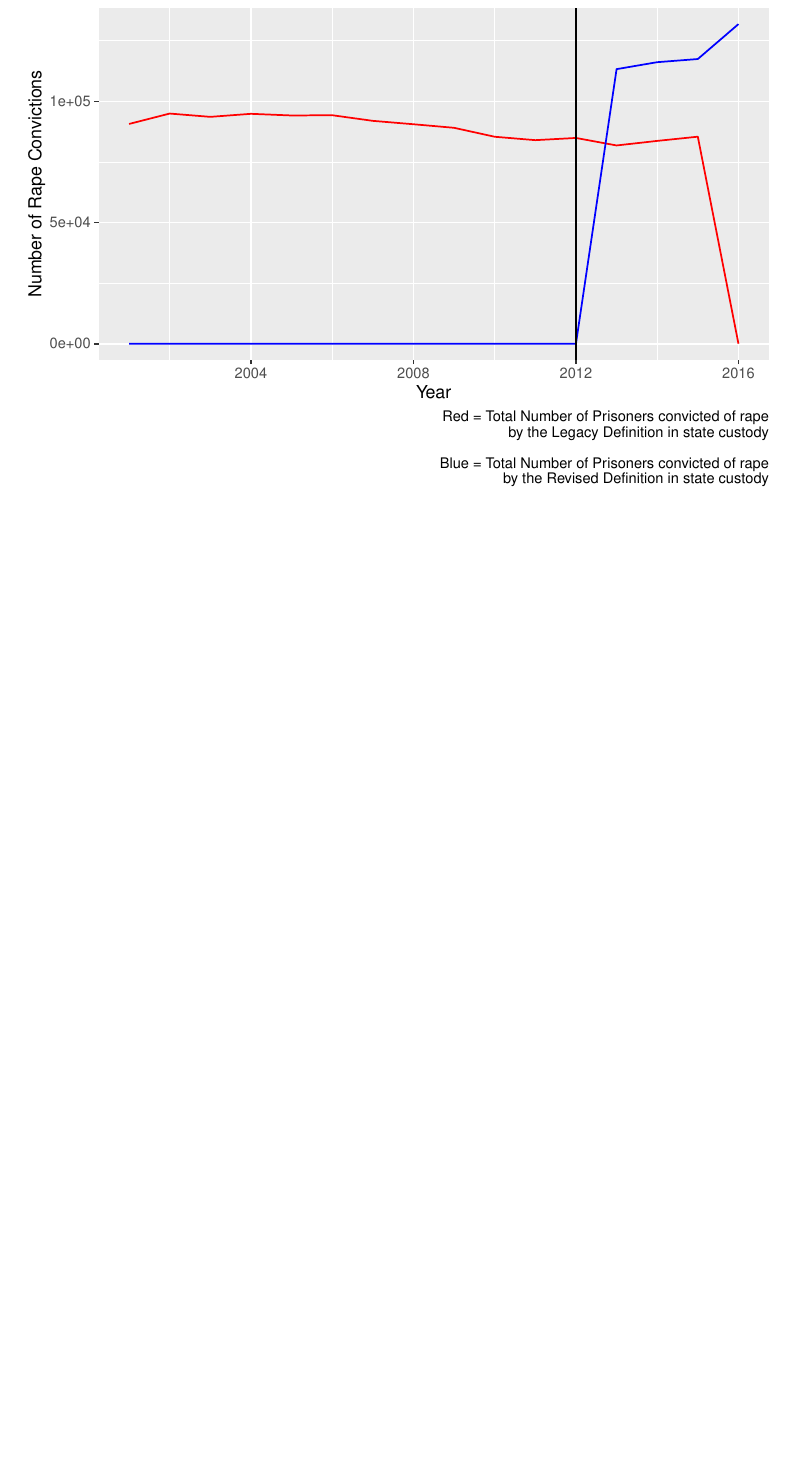
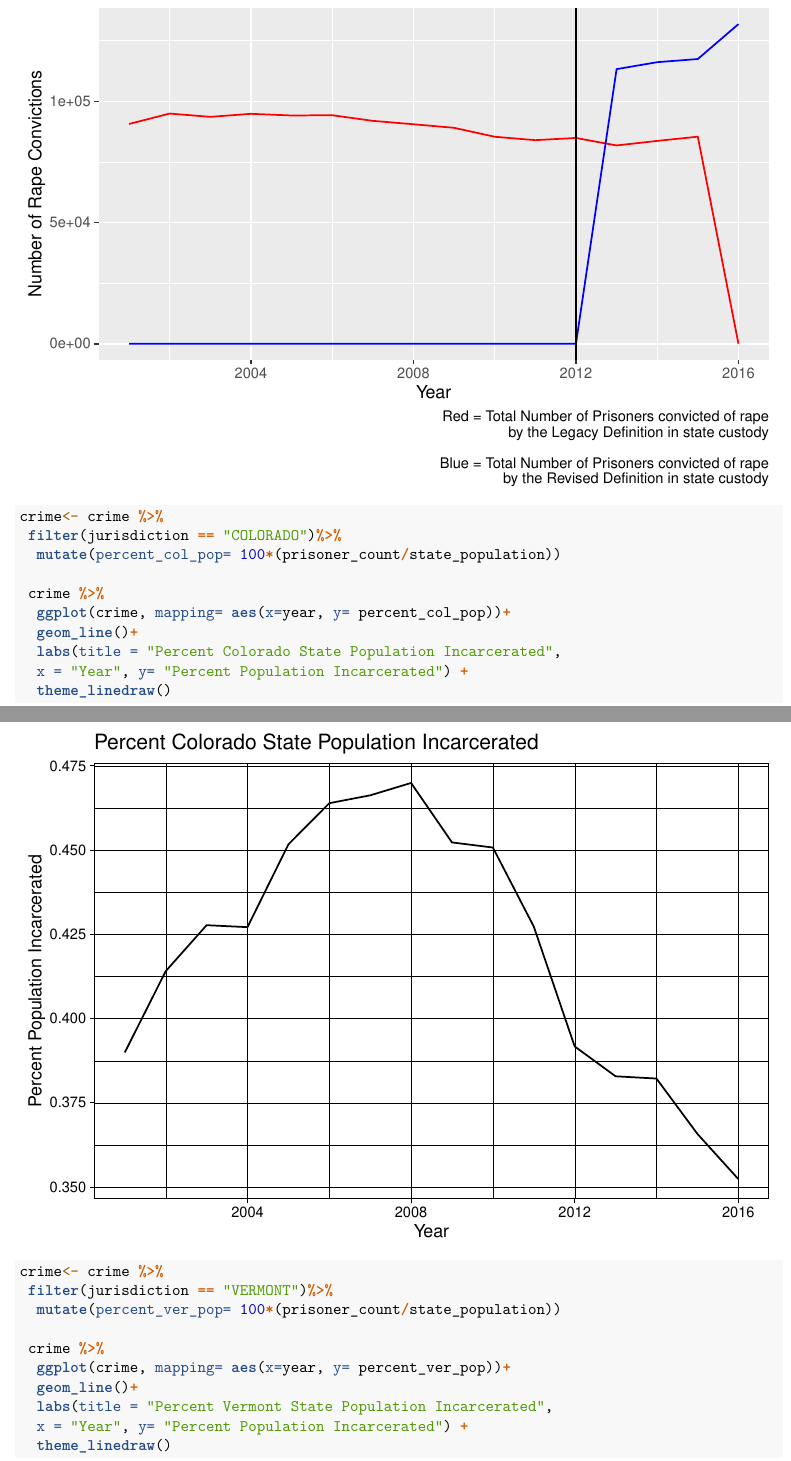
Before and after one commit to karamoubari/final-project-american-crime-incarceration, an R Markdown document (final_project.Rmd): part of page 8 of 12 before the commit and two parts of pages 9 and 10 of 16 after it, the two joined at a grey line, cut so that both start at the same text, the shorter picture padded with empty space. Rendered offline with R 4.5, knitr and Pandoc, then LaTeX, with nearby package versions; some code elsewhere in the file could not run offline.

Commit message:
added and updated visualizations

````diff
--- a/final_project.Rmd
+++ b/final_project.Rmd
@@ -338,3 +349,31 @@ crime_rape <- crime_rape %>%
 
                 Blue = Total Number of Prisoners convicted of rape
                         by the Revised Definition in state custody")
+```
+```{r policy-colorado}
+crime<- crime %>%
+ filter(jurisdiction == "COLORADO")%>%
+  mutate(percent_col_pop= 100*(prisoner_count/state_population))
+
+ crime %>%
+  ggplot(crime, mapping= aes(x=year, y= percent_col_pop))+
+  geom_line()+
+  labs(title = "Percent Colorado State Population Incarcerated",
+  x = "Year", y= "Percent Population Incarcerated") +
+  theme_linedraw()
+```
+
+```{r policy-vermont}
+crime<- crime %>%
+ filter(jurisdiction == "VERMONT")%>%
+  mutate(percent_ver_pop= 100*(prisoner_count/state_population))
+
+ crime %>%
+  ggplot(crime, mapping= aes(x=year, y= percent_ver_pop))+
+  geom_line()+
+  labs(title = "Percent Vermont State Population Incarcerated",
+  x = "Year", y= "Percent Population Incarcerated") +
+  theme_linedraw()
+```
+
+```{r policy-washington}
````
Also changed, not shown: final_project.html (deleted), final_project.Rmd (23 more changed lines), 1 other file.
